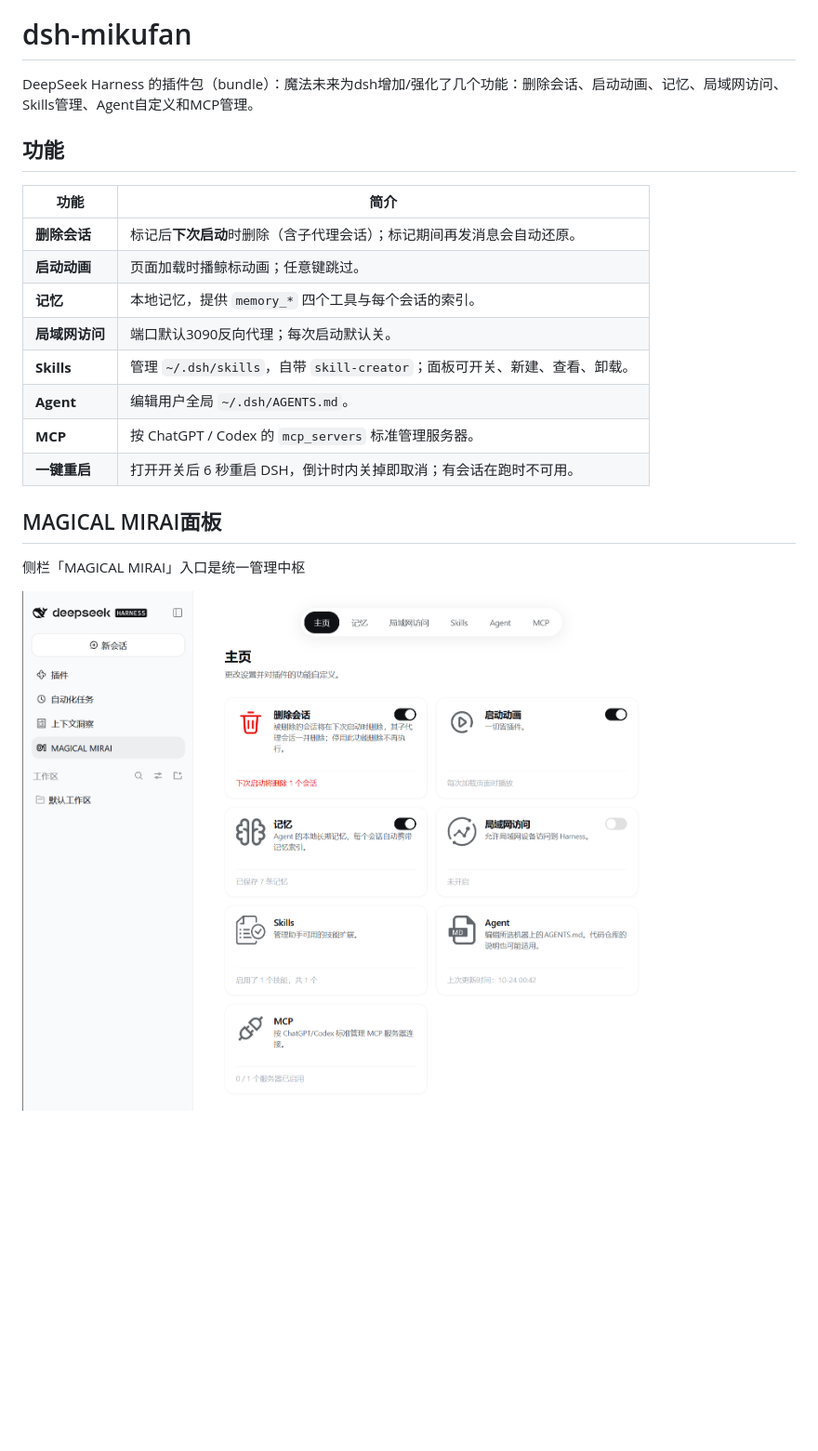
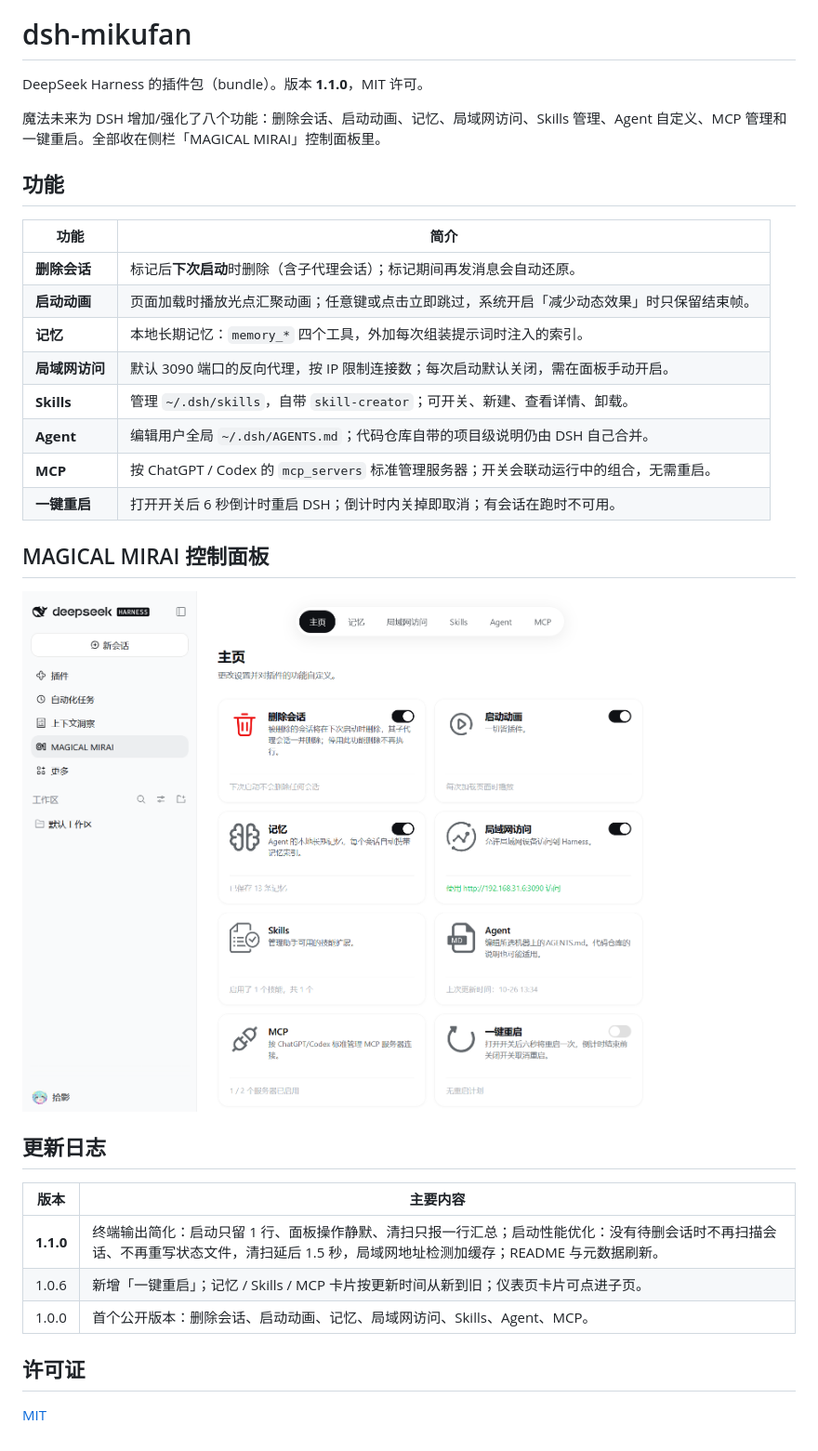
Before and after one commit to mikufan39/dsh-mikufan, a Markdown page: README.md, the part around the change. Shown: that part at 93% size. GitHub-like rendering; pictures changed too: MAGICAL MIRAI.png (deleted), control-panel.png (added); blank space fills up the shorter version.

```diff
--- a/README.md
+++ b/README.md
@@ -2,23 +2,35 @@
 
 # dsh-mikufan
 
-DeepSeek Harness 的插件包（bundle）：魔法未来为dsh增加/强化了几个功能：删除会话、启动动画、记忆、局域网访问、Skills管理、Agent自定义和MCP管理。
+DeepSeek Harness 的插件包（bundle）。版本 **1.1.0**，MIT 许可。
+
+魔法未来为 DSH 增加/强化了八个功能：删除会话、启动动画、记忆、局域网访问、Skills 管理、Agent 自定义、MCP 管理和一键重启。全部收在侧栏「MAGICAL MIRAI」控制面板里。
 
 ## 功能
 
 | 功能 | 简介 |
 | --- | --- |
 | **删除会话** | 标记后**下次启动**时删除（含子代理会话）；标记期间再发消息会自动还原。 |
-| **启动动画** | 页面加载时播鲸标动画；任意键跳过。 |
-| **记忆** | 本地记忆，提供 `memory_*` 四个工具与每个会话的索引。 |
-| **局域网访问** | 端口默认3090反向代理；每次启动默认关。 |
-| **Skills** | 管理 `~/.dsh/skills`，自带 `skill-creator`；面板可开关、新建、查看、卸载。 |
-| **Agent** | 编辑用户全局 `~/.dsh/AGENTS.md`。 |
-| **MCP** | 按 ChatGPT / Codex 的 `mcp_servers` 标准管理服务器。 |
-| **一键重启** | 打开开关后 6 秒重启 DSH，倒计时内关掉即取消；有会话在跑时不可用。 |
+| **启动动画** | 页面加载时播放光点汇聚动画；任意键或点击立即跳过，系统开启「减少动态效果」时只保留结束帧。 |
+| **记忆** | 本地长期记忆：`memory_*` 四个工具，外加每次组装提示词时注入的索引。 |
+| **局域网访问** | 默认 3090 端口的反向代理，按 IP 限制连接数；每次启动默认关闭，需在面板手动开启。 |
+| **Skills** | 管理 `~/.dsh/skills`，自带 `skill-creator`；可开关、新建、查看详情、卸载。 |
+| **Agent** | 编辑用户全局 `~/.dsh/AGENTS.md`；代码仓库自带的项目级说明仍由 DSH 自己合并。 |
+| **MCP** | 按 ChatGPT / Codex 的 `mcp_servers` 标准管理服务器；开关会联动运行中的组合，无需重启。 |
+| **一键重启** | 打开开关后 6 秒倒计时重启 DSH；倒计时内关掉即取消；有会话在跑时不可用。 |
 
-## MAGICAL MIRAI面板
+## MAGICAL MIRAI 控制面板
 
-侧栏「MAGICAL MIRAI」入口是统一管理中枢
+![MAGICAL MIRAI 控制面板主页](control-panel.png)
 
-![MAGICAL MIRAI 控制面板主页](MAGICAL%20MIRAI.png)
+## 更新日志
+
+| 版本 | 主要内容 |
+| --- | --- |
+| **1.1.0** | 终端输出简化：启动只留 1 行、面板操作静默、清扫只报一行汇总；启动性能优化：没有待删会话时不再扫描会话、不再重写状态文件，清扫延后 1.5 秒，局域网地址检测加缓存；README 与元数据刷新。 |
+| 1.0.6 | 新增「一键重启」；记忆 / Skills / MCP 卡片按更新时间从新到旧；仪表页卡片可点进子页。 |
+| 1.0.0 | 首个公开版本：删除会话、启动动画、记忆、局域网访问、Skills、Agent、MCP。 |
+
+## 许可证
+
+[MIT](LICENSE)
```
Also changed, not shown: 10 other files.
